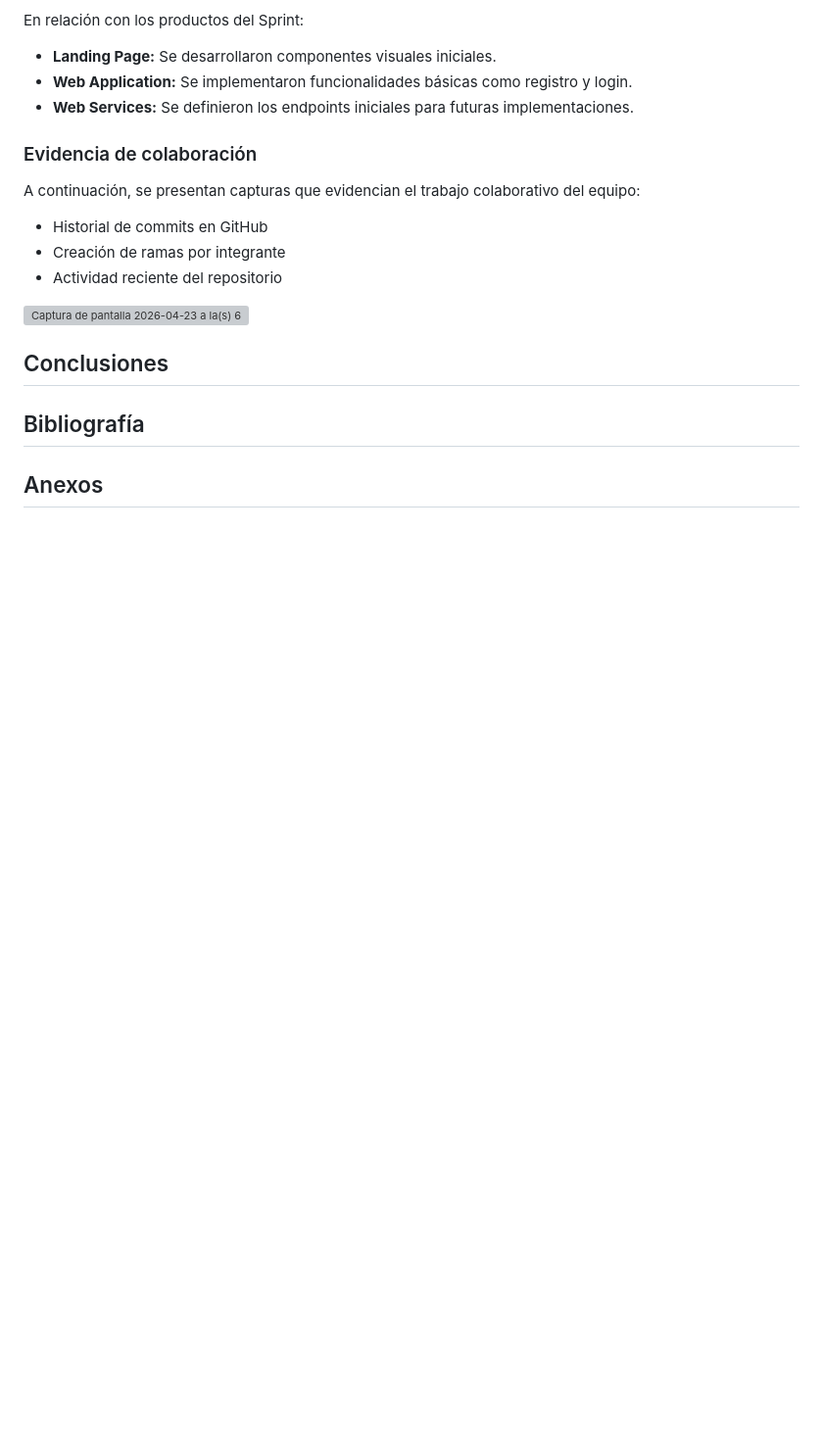
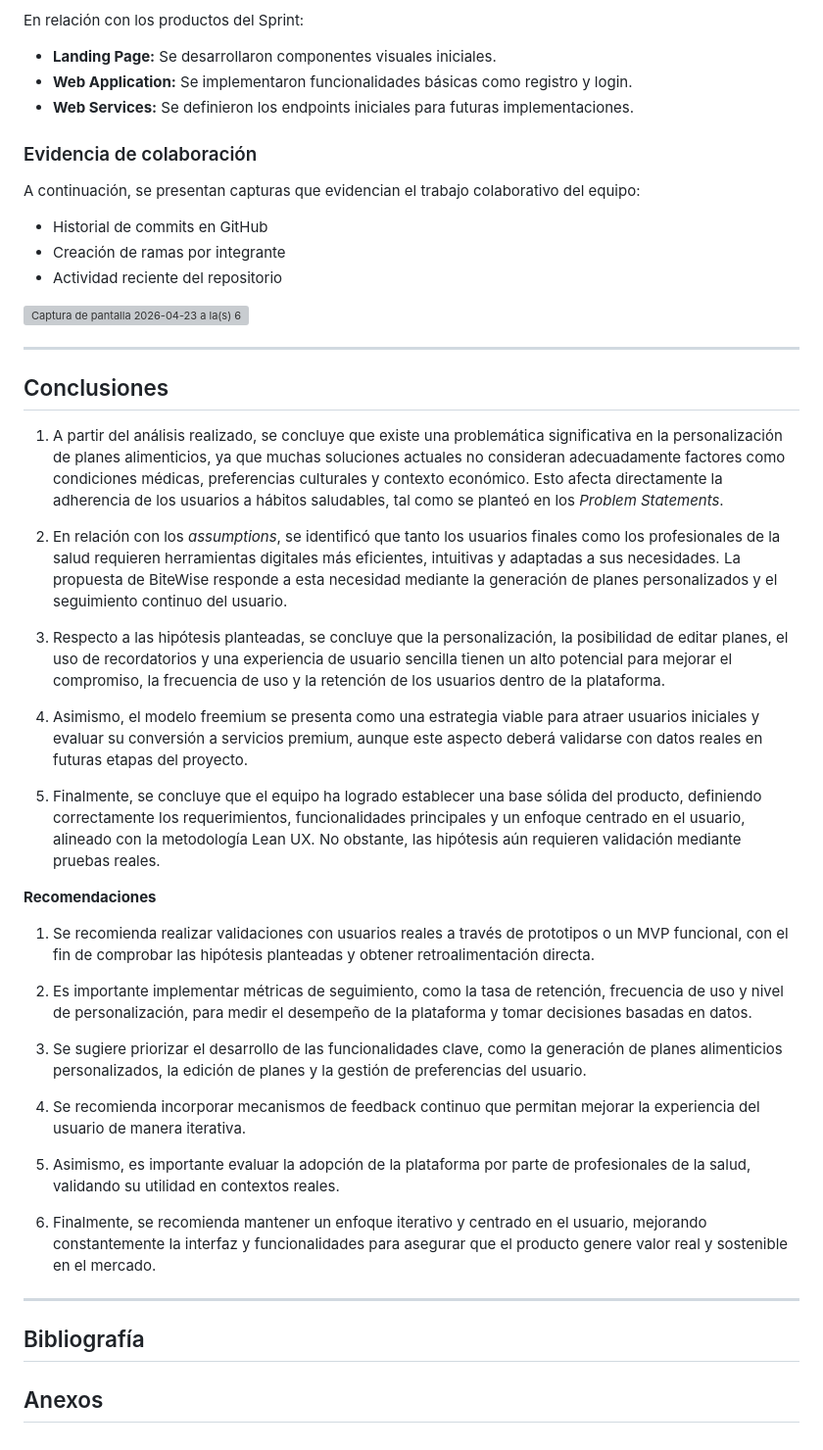
Before and after one commit to BiteWise-Grupo-OpenSource/Startup-Docs, a Markdown page: README.md, the part around the change. Shown at 98% size. GitHub-like rendering; blank space fills up the shorter version; grey boxes are pictures that could not be loaded.

```diff
--- a/README.md
+++ b/README.md
@@ -1180,7 +1180,35 @@ A continuación, se presentan capturas que evidencian el trabajo colaborativo de
 
 <img width="754" height="463" alt="Captura de pantalla 2026-04-23 a la(s) 6 39 52 p  m" src="https://github.com/user-attachments/assets/7e9b5c54-1365-4ca3-b0c5-6545bd8aba89" />
 
+---
+
 ## Conclusiones
+
+1. A partir del análisis realizado, se concluye que existe una problemática significativa en la personalización de planes alimenticios, ya que muchas soluciones actuales no consideran adecuadamente factores como condiciones médicas, preferencias culturales y contexto económico. Esto afecta directamente la adherencia de los usuarios a hábitos saludables, tal como se planteó en los *Problem Statements*.
+
+2. En relación con los *assumptions*, se identificó que tanto los usuarios finales como los profesionales de la salud requieren herramientas digitales más eficientes, intuitivas y adaptadas a sus necesidades. La propuesta de BiteWise responde a esta necesidad mediante la generación de planes personalizados y el seguimiento continuo del usuario.
+
+3. Respecto a las hipótesis planteadas, se concluye que la personalización, la posibilidad de editar planes, el uso de recordatorios y una experiencia de usuario sencilla tienen un alto potencial para mejorar el compromiso, la frecuencia de uso y la retención de los usuarios dentro de la plataforma.
+
+4. Asimismo, el modelo freemium se presenta como una estrategia viable para atraer usuarios iniciales y evaluar su conversión a servicios premium, aunque este aspecto deberá validarse con datos reales en futuras etapas del proyecto.
+
+5. Finalmente, se concluye que el equipo ha logrado establecer una base sólida del producto, definiendo correctamente los requerimientos, funcionalidades principales y un enfoque centrado en el usuario, alineado con la metodología Lean UX. No obstante, las hipótesis aún requieren validación mediante pruebas reales.
+
+**Recomendaciones**
+
+1. Se recomienda realizar validaciones con usuarios reales a través de prototipos o un MVP funcional, con el fin de comprobar las hipótesis planteadas y obtener retroalimentación directa.
+
+2. Es importante implementar métricas de seguimiento, como la tasa de retención, frecuencia de uso y nivel de personalización, para medir el desempeño de la plataforma y tomar decisiones basadas en datos.
+
+3. Se sugiere priorizar el desarrollo de las funcionalidades clave, como la generación de planes alimenticios personalizados, la edición de planes y la gestión de preferencias del usuario.
+
+4. Se recomienda incorporar mecanismos de feedback continuo que permitan mejorar la experiencia del usuario de manera iterativa.
+
+5. Asimismo, es importante evaluar la adopción de la plataforma por parte de profesionales de la salud, validando su utilidad en contextos reales.
+
+6. Finalmente, se recomienda mantener un enfoque iterativo y centrado en el usuario, mejorando constantemente la interfaz y funcionalidades para asegurar que el producto genere valor real y sostenible en el mercado.
+
+---
 
 ## Bibliografía
 
```
